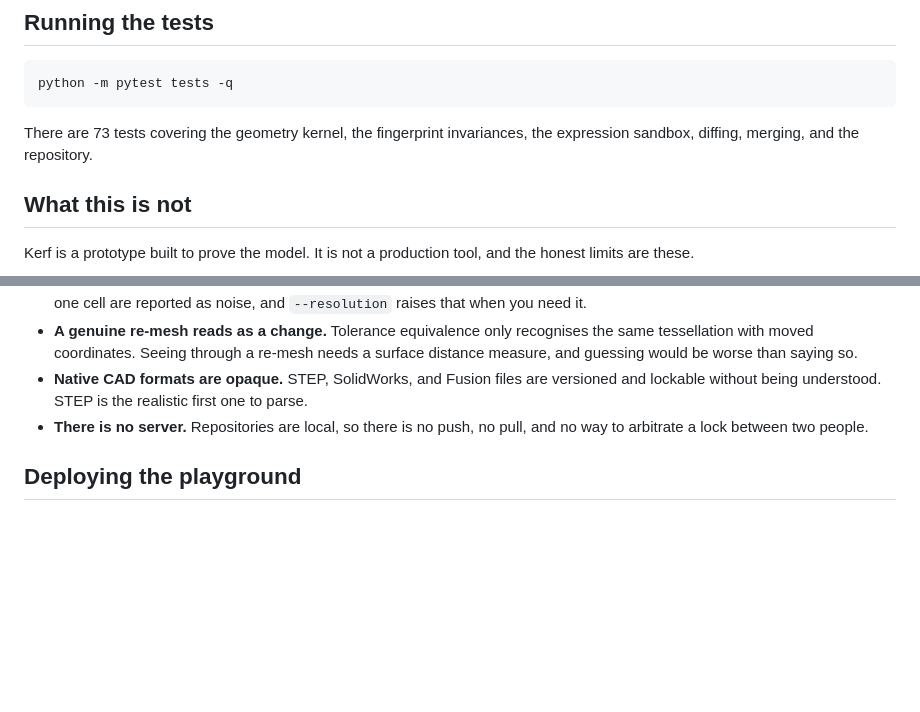
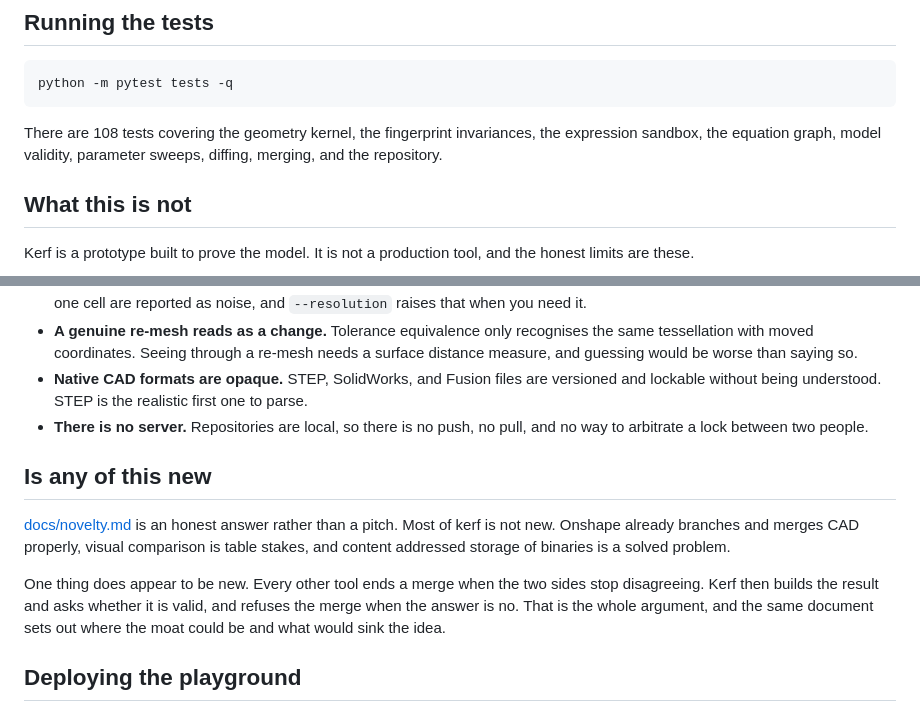
Before and after one commit to pragyaangaur/Kerf, a Markdown page: README.md, 2 parts joined by grey strips. Rendered like a GitHub page; blank space fills up the shorter version.

````diff
--- a/README.md
+++ b/README.md
@@ -181,7 +241,7 @@ The Python engine and the JavaScript engine are separate implementations of the
 python -m pytest tests -q
 ```
 
-There are 73 tests covering the geometry kernel, the fingerprint invariances, the expression sandbox, diffing, merging, and the repository.
+There are 108 tests covering the geometry kernel, the fingerprint invariances, the expression sandbox, the equation graph, model validity, parameter sweeps, diffing, merging, and the repository.
 
 ## What this is not
 
@@ -194,6 +254,12 @@ Kerf is a prototype built to prove the model. It is not a production tool, and t
 - **Native CAD formats are opaque.** STEP, SolidWorks, and Fusion files are versioned and lockable without being understood. STEP is the realistic first one to parse.
 - **There is no server.** Repositories are local, so there is no push, no pull, and no way to arbitrate a lock between two people.
 
+## Is any of this new
+
+[docs/novelty.md](docs/novelty.md) is an honest answer rather than a pitch. Most of kerf is not new. Onshape already branches and merges CAD properly, visual comparison is table stakes, and content addressed storage of binaries is a solved problem.
+
+One thing does appear to be new. Every other tool ends a merge when the two sides stop disagreeing. Kerf then builds the result and asks whether it is valid, and refuses the merge when the answer is no. That is the whole argument, and the same document sets out where the moat could be and what would sink the idea.
+
 ## Deploying the playground
 
 The playground is plain static files under `web/`, so any host that serves a directory will do. GitHub Pages works in either of its two modes.
````
Also changed, not shown: other parts of README.md (+65 -5 lines).
